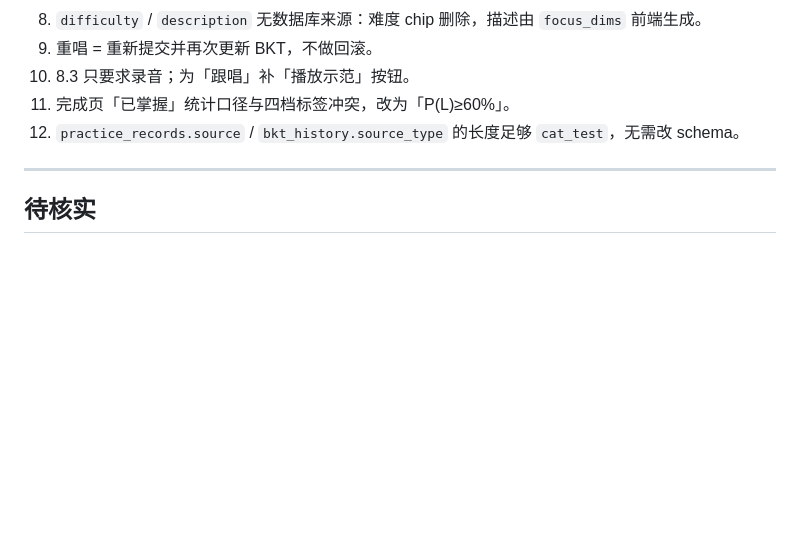
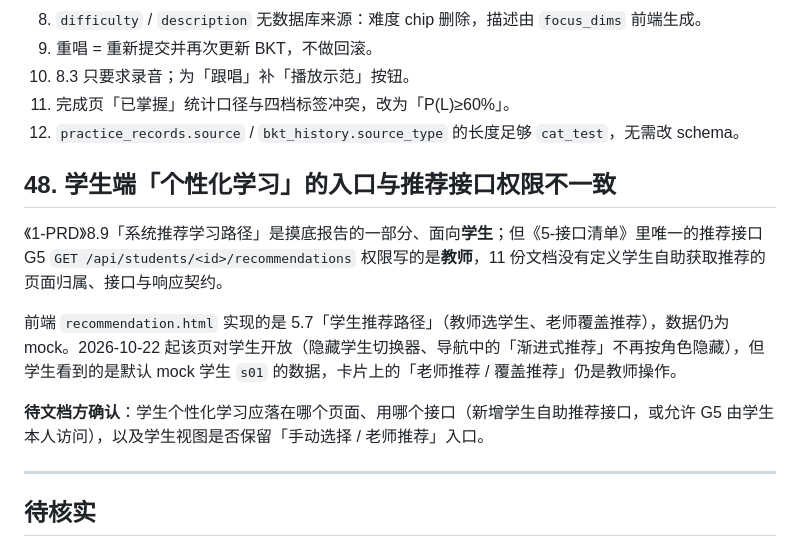
Before and after one commit to yyaazzhhaaoo/operaAI, a Markdown page: DOC_ISSUES.md, the part around the change. Drawn GitHub-style; blank space fills up the shorter version.

Commit message:
docs: 登记学生个性化学习推荐入口的文档缺口
Co-Authored-By: Claude Code <noreply@anthropic.com>

```diff
--- a/DOC_ISSUES.md
+++ b/DOC_ISSUES.md
@@ -1675,6 +1675,14 @@ if path.parent != root:
 11. 完成页「已掌握」统计口径与四档标签冲突，改为「P(L)≥60%」。
 12. `practice_records.source` / `bkt_history.source_type` 的长度足够 `cat_test`，无需改 schema。
 
+## 48. 学生端「个性化学习」的入口与推荐接口权限不一致
+
+《1-PRD》8.9「系统推荐学习路径」是摸底报告的一部分、面向**学生**；但《5-接口清单》里唯一的推荐接口 G5 `GET /api/students/<id>/recommendations` 权限写的是**教师**，11 份文档没有定义学生自助获取推荐的页面归属、接口与响应契约。
+
+前端 `recommendation.html` 实现的是 5.7「学生推荐路径」（教师选学生、老师覆盖推荐），数据仍为 mock。2026-10-22 起该页对学生开放（隐藏学生切换器、导航中的「渐进式推荐」不再按角色隐藏），但学生看到的是默认 mock 学生 `s01` 的数据，卡片上的「老师推荐 / 覆盖推荐」仍是教师操作。
+
+**待文档方确认**：学生个性化学习应落在哪个页面、用哪个接口（新增学生自助推荐接口，或允许 G5 由学生本人访问），以及学生视图是否保留「手动选择 / 老师推荐」入口。
+
 ---
 
 ## 待核实
```
